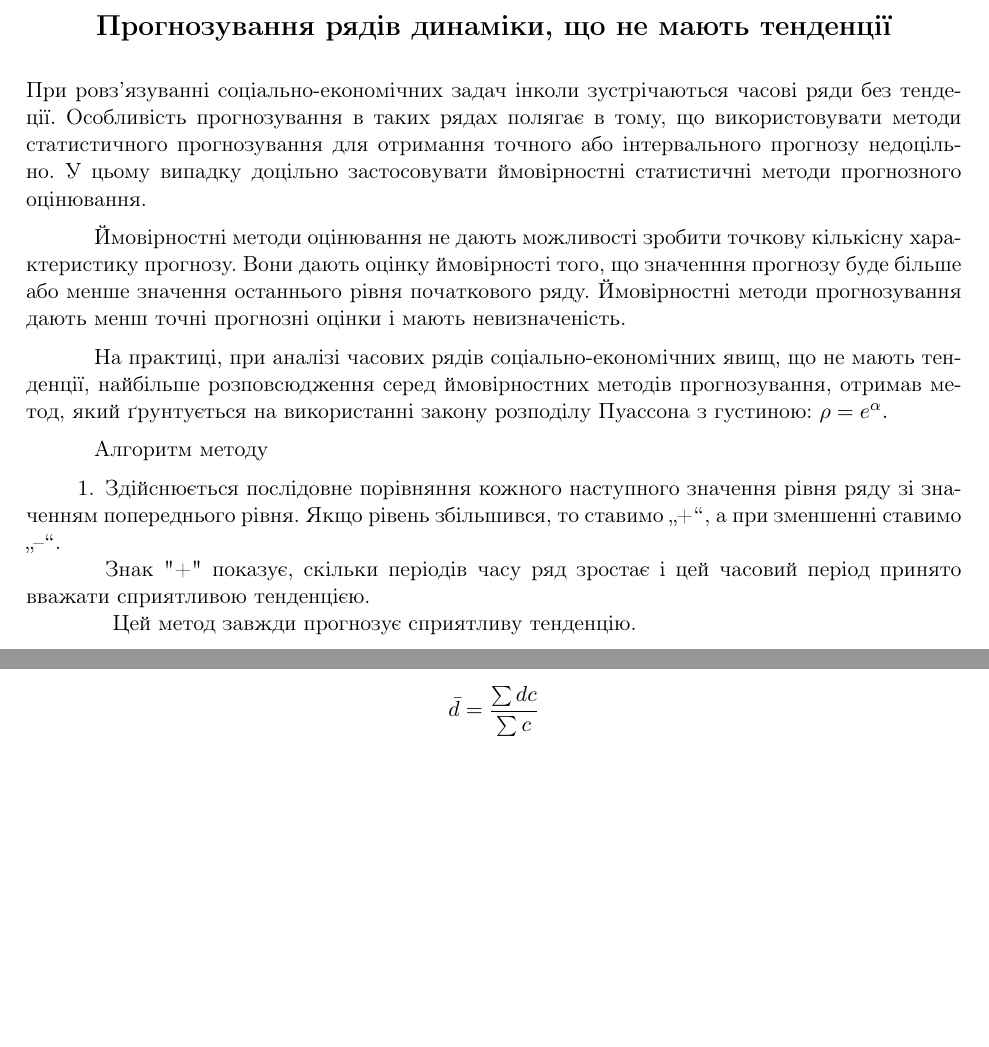
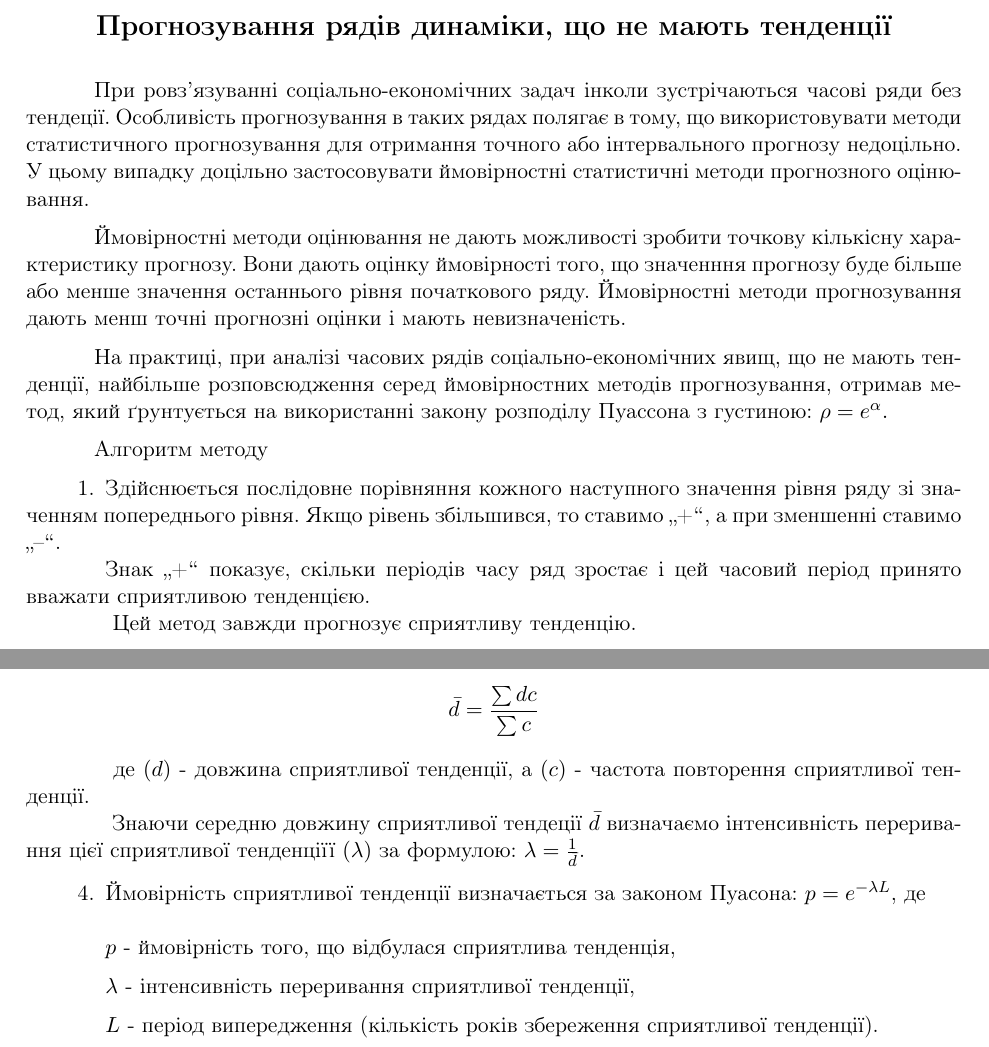
Before and after one commit to katepisova/Latex2, a LaTeX document (latex2.tex): two parts of page 2 of 2, joined at a grey line, cut so that both start at the same text, the shorter picture padded with empty space. Compiled offline with pdfLaTeX.

Commit message:
Adding the last part of the text.

```diff
--- a/latex2.tex
+++ b/latex2.tex
@@ -56,13 +56,13 @@ $$\hat y_{\textup{\textit{червень}}}=17\cdot 1.14^{2}=22.1\:\textit{мл
 \begin{center}
 \Large{\textbf{Прогнозування рядів динаміки, що не мають тенденції}}
 \end{center}
-При ровз'язуванні соціально-економічних задач інколи зустрічаються часові ряди без тендеції. Особливість прогнозування в таких рядах полягає в тому, що використовувати методи статистичного прогнозування для отримання точного або інтервального прогнозу недоцільно. У цьому випадку доцільно застосовувати ймовірностні статистичні методи прогнозного оцінювання.
+\par При ровз'язуванні соціально-економічних задач інколи зустрічаються часові ряди без тендеції. Особливість прогнозування в таких рядах полягає в тому, що використовувати методи статистичного прогнозування для отримання точного або інтервального прогнозу недоцільно. У цьому випадку доцільно застосовувати ймовірностні статистичні методи прогнозного оцінювання.
 \par Ймовірностні методи оцінювання не дають можливості зробити точкову кількісну характеристику прогнозу. Вони дають оцінку ймовірності того, що значенння прогнозу буде більше або менше значення останнього рівня початкового ряду. Ймовірностні методи прогнозування дають менш точні прогнозні оцінки і мають невизначеність.
 \par На практиці, при аналізі часових рядів соціально-економічних явищ, що не мають тенденції, найбільше розповсюдження серед ймовірностних методів прогнозування, отримав метод, який ґрунтується на використанні закону розподілу Пуассона з густиною: $\rho = e^{\alpha }.$
 \par Алгоритм методу
 \begin{enumerate}
 \item Здійснюється послідовне порівняння кожного наступного значення рівня ряду зі значенням попереднього рівня. Якщо рівень збільшився, то ставимо \glqq +\grqq{}, а при зменшенні ставимо \glqq --\grqq.
-\par \hspace{1.4cm}Знак "+" \ показує, скільки періодів часу ряд зростає і цей часовий період принято вважати сприятливою тенденцією.
+\par \hspace{1.4cm}Знак \glqq +\grqq \ показує, скільки періодів часу ряд зростає і цей часовий період принято вважати сприятливою тенденцією.
 \par \hspace{1.4cm} Цей метод завжди прогнозує сприятливу тенденцію.
 \item Далі будуємо таблицю, що характеризує вид тенденції, довжину сприятливої тенденції $\left (d \right )$ і частоту повторення сприятливої тенденції $\left (c \right )$.
 \\
@@ -83,6 +83,16 @@ $\cdots$ & $\cdots$ &  \\
 \par \hspace{1.4cm}Довжина сприятливої тенденції $\left (d \right )$.
 \item За даними таблиці визначається середня довжина сприятливої тенденції за формулою:
 $$\bar{d}=\frac{\sum d c}{\sum c}$$
+\par \hspace{1.4cm} де $\left (d \right )$ - довжина сприятливої тенденції, а $\left (c \right )$ - частота повторення сприятливої тенденції.
+\par \hspace{1.4cm} Знаючи середню довжину сприятливої тендеції $\bar{d}$ визначаємо інтенсивність переривання цієї сприятливої тенденціїї $\left ( \lambda  \right )$ за формулою: $\lambda =\frac{1}{\bar{d}}$.
+\item Ймовірність сприятливої тенденції визначається за законом Пуасона: $p = e^{-\lambda L}$, де
+\\
+\begin{itemize}
+\item[] $p$ - ймовірність того, що відбулася сприятлива тенденція,
+\item[] $\lambda$ - інтенсивність переривання сприятливої тенденції,
+\item[] $L$ - період випередження (кількість років збереження сприятливої тенденції).
+\end{itemize}
+
 \end{enumerate}
 
 \end{document}
```
Also changed, not shown: latex2.tex (4 more changed lines).
